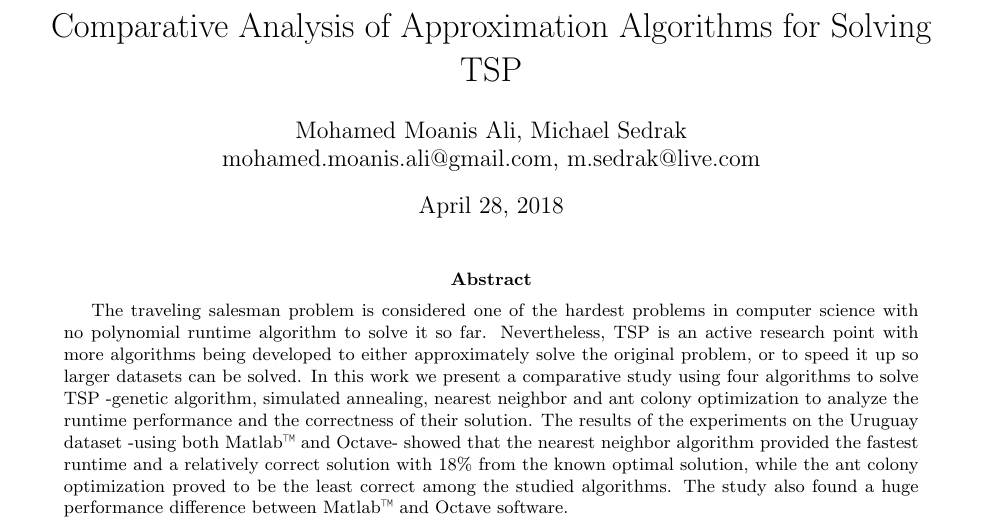
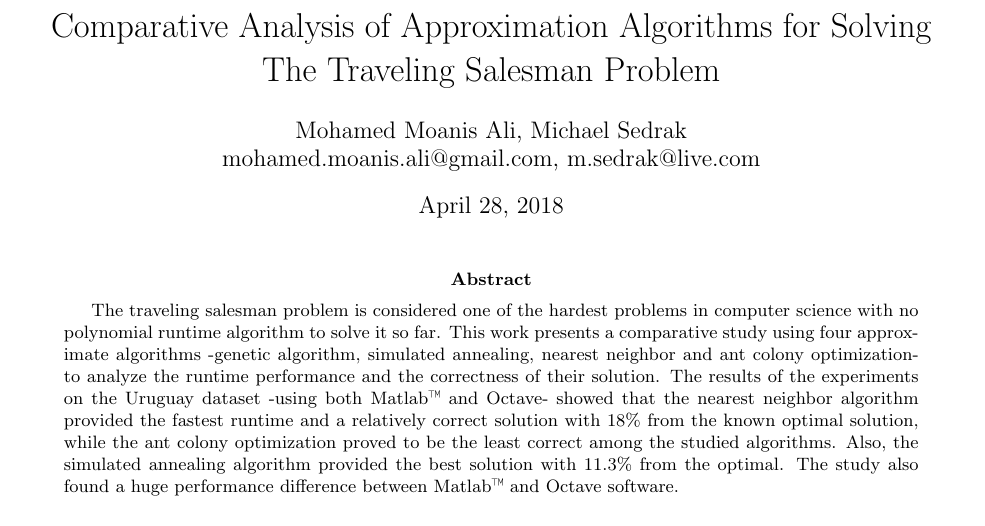
Before and after one commit to mmoanis/algo-paper, a LaTeX paper (tex/paper.tex): part of page 1 of 9, cut so that both start at the same text. Compiled offline with pdfLaTeX.

Commit message:
Fix issue #7
Mention the optimality of SA in the abstract and remove the TSP occurance before it was first defined

```diff
--- a/tex/paper.tex
+++ b/tex/paper.tex
@@ -11,10 +11,10 @@
 	\twocolumn[
 	\begin{@twocolumnfalse}
 		\author{Mohamed Moanis Ali, Michael Sedrak \\  mohamed.moanis.ali@gmail.com, m.sedrak@live.com}
-		\title{Comparative Analysis of Approximation Algorithms for Solving TSP}
+		\title{Comparative Analysis of Approximation Algorithms for Solving The Traveling Salesman Problem}
 		\maketitle
 		\begin{abstract}
-			The traveling salesman problem is considered one of the hardest problems in computer science with no polynomial runtime algorithm to solve it so far. Nevertheless, TSP is an active research point with more algorithms being developed to either approximately solve the original problem, or to speed it up so larger datasets can be solved. In this work we present a comparative study using four algorithms to solve TSP -genetic algorithm, simulated annealing, nearest neighbor and ant colony optimization to analyze the runtime performance and the correctness of their solution.  The results of the experiments on the Uruguay dataset -using both {Matlab\texttrademark}  and Octave- showed that the nearest neighbor algorithm provided the fastest runtime and a relatively correct solution with $18\%$ from the known optimal solution, while the ant colony optimization proved to be the least correct among the studied algorithms. The study also found a huge performance difference between {Matlab\texttrademark}  and Octave software.
+			The traveling salesman problem is considered one of the hardest problems in computer science with no polynomial runtime algorithm to solve it so far. This work presents a comparative study using four approximate algorithms -genetic algorithm, simulated annealing, nearest neighbor and ant colony optimization- to analyze the runtime performance and the correctness of their solution.  The results of the experiments on the Uruguay dataset -using both {Matlab\texttrademark}  and Octave- showed that the nearest neighbor algorithm provided the fastest runtime and a relatively correct solution with $18\%$ from the known optimal solution, while the ant colony optimization proved to be the least correct among the studied algorithms. Also, the simulated annealing algorithm provided the best solution with $11.3\%$ from the optimal. The study also found a huge performance difference between {Matlab\texttrademark}  and Octave software.
 		\end{abstract}
 
 	\end{@twocolumnfalse}
```
